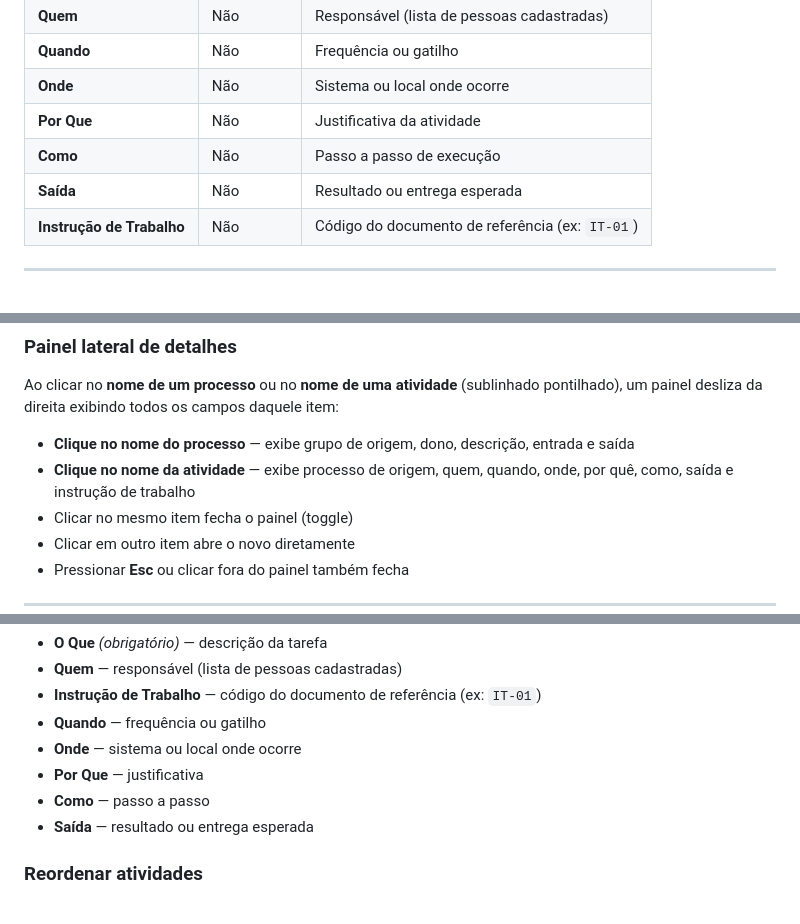
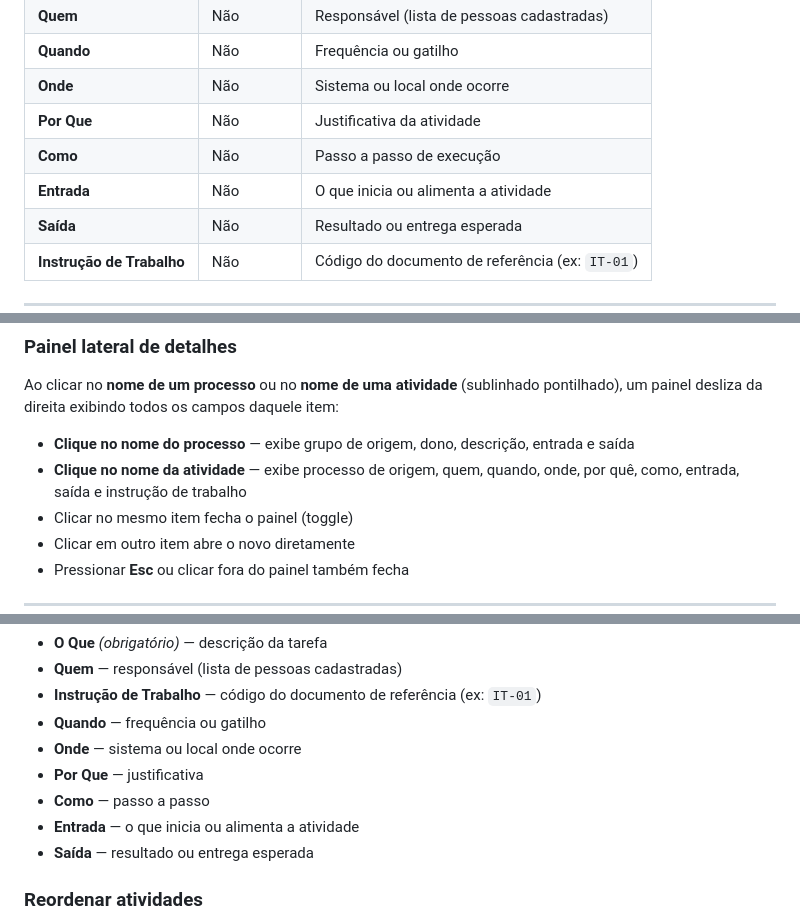
Before and after one commit to davilasustentavel/bpm, a Markdown page: docs/README.md, 3 parts joined by grey strips. GitHub-like rendering.

Commit message:
docs: adiciona campo Entrada nas atividades ao README
O campo entrada das atividades estava ausente na tabela de campos,
no formulário de criação e na descrição do painel de detalhes.

Co-Authored-By: Claude Sonnet 4.6 <noreply@anthropic.com>

```diff
--- a/docs/README.md
+++ b/docs/README.md
@@ -60,6 +60,7 @@ Grupo de Processos
 | **Onde** | Não | Sistema ou local onde ocorre |
 | **Por Que** | Não | Justificativa da atividade |
 | **Como** | Não | Passo a passo de execução |
+| **Entrada** | Não | O que inicia ou alimenta a atividade |
 | **Saída** | Não | Resultado ou entrega esperada |
 | **Instrução de Trabalho** | Não | Código do documento de referência (ex: `IT-01`) |
 
@@ -123,7 +124,7 @@ Exibe os processos do grupo selecionado, cada um com sua tabela de atividades. N
 Ao clicar no **nome de um processo** ou no **nome de uma atividade** (sublinhado pontilhado), um painel desliza da direita exibindo todos os campos daquele item:
 
 - **Clique no nome do processo** — exibe grupo de origem, dono, descrição, entrada e saída
-- **Clique no nome da atividade** — exibe processo de origem, quem, quando, onde, por quê, como, saída e instrução de trabalho
+- **Clique no nome da atividade** — exibe processo de origem, quem, quando, onde, por quê, como, entrada, saída e instrução de trabalho
 - Clicar no mesmo item fecha o painel (toggle)
 - Clicar em outro item abre o novo diretamente
 - Pressionar **Esc** ou clicar fora do painel também fecha
@@ -202,6 +203,7 @@ Clique em **+ Atividade** no cabeçalho do processo desejado. O formulário acei
 - **Onde** — sistema ou local onde ocorre
 - **Por Que** — justificativa
 - **Como** — passo a passo
+- **Entrada** — o que inicia ou alimenta a atividade
 - **Saída** — resultado ou entrega esperada
 
 ### Reordenar atividades
```
